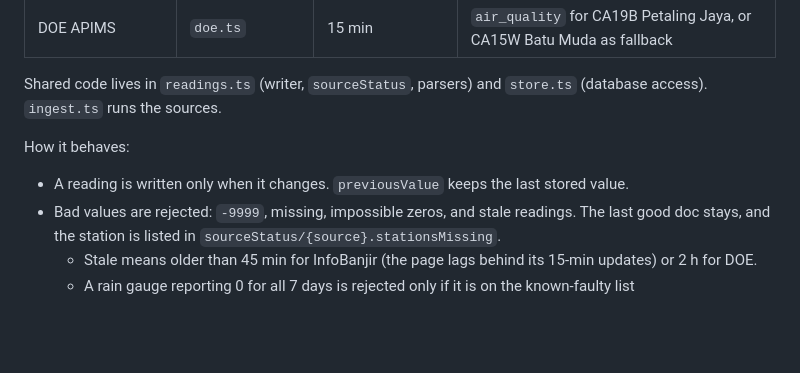
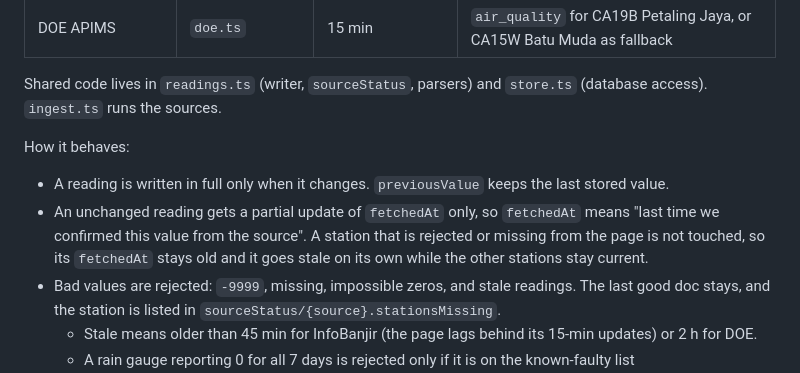
Before and after one commit to 25006833-2025/EcoAlertUM, a Markdown page: functions/README.md, the part around the change. Drawn GitHub-style; blank space fills up the shorter version.

Commit message:
docs(ingest): fetchedAt means last time the source confirmed the value
README ingest section and the hazardReadings fetchedAt row in data-models.md: unchanged readings get fetchedAt refreshed, rejected or missing stations do not.

```diff
--- a/functions/README.md
+++ b/functions/README.md
@@ -21,7 +21,8 @@ Backend for EcoAlert UM. See [docs/architecture.md](../docs/architecture.md) for
 Shared code lives in `readings.ts` (writer, `sourceStatus`, parsers) and `store.ts` (database access). `ingest.ts` runs the sources.
 
 How it behaves:
-- A reading is written only when it changes. `previousValue` keeps the last stored value.
+- A reading is written in full only when it changes. `previousValue` keeps the last stored value.
+- An unchanged reading gets a partial update of `fetchedAt` only, so `fetchedAt` means "last time we confirmed this value from the source". A station that is rejected or missing from the page is not touched, so its `fetchedAt` stays old and it goes stale on its own while the other stations stay current.
 - Bad values are rejected: `-9999`, missing, impossible zeros, and stale readings. The last good doc stays, and the station is listed in `sourceStatus/{source}.stationsMissing`.
   - Stale means older than 45 min for InfoBanjir (the page lags behind its 15-min updates) or 2 h for DOE.
   - A rain gauge reporting 0 for all 7 days is rejected only if it is on the known-faulty list (`KNOWN_FAULTY_GAUGES` in `infobanjir.ts`, currently Jalan Ang Seng). A dry week elsewhere is accepted.
```
Also changed, not shown: docs/data-models.md (+1 -1 lines).
